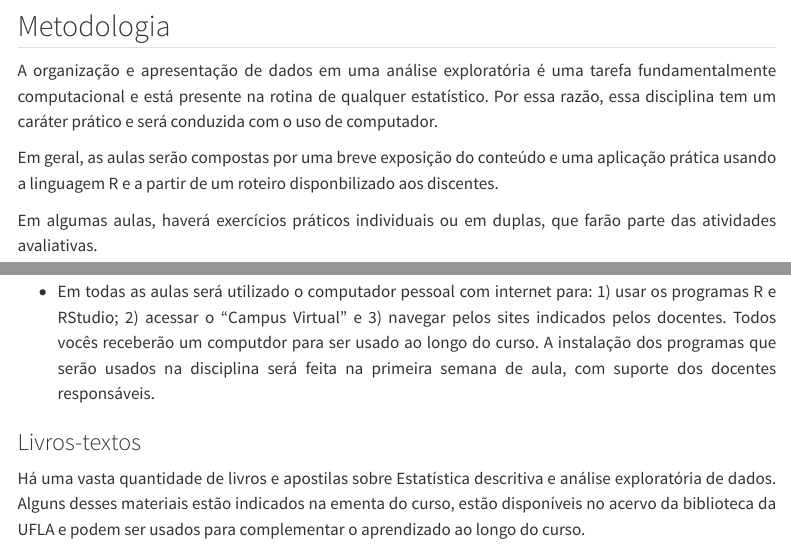
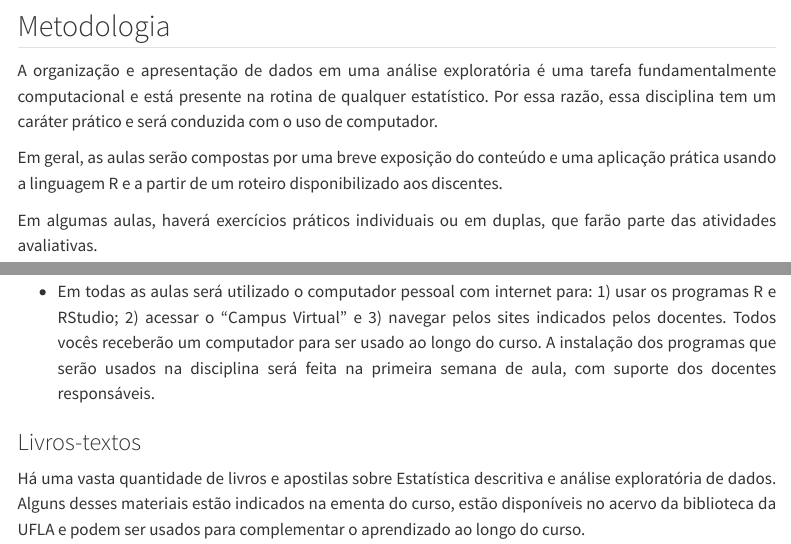
Before and after one commit to des-ufla/GES_109, a Quarto document (planoensino.qmd): the page in a window 1100 px wide, from 600 px down, and a second part further down, joined at a grey line. Rendered offline with R 4.5, knitr and Pandoc in place of Quarto, with nearby package versions; menus at the side of the page are left out.

Commit message:
algumas pequenas correções de texto

```diff
--- a/planoensino.qmd
+++ b/planoensino.qmd
@@ -22,7 +22,7 @@ Ao final do curso, você será capaz de:
 ::: {style="text-align: justify;"}
 A organização e apresentação de dados em uma análise exploratória é uma tarefa fundamentalmente computacional e está presente na rotina de qualquer estatístico. Por essa razão, essa disciplina tem um caráter prático e será conduzida com o uso de computador.
 
-Em geral, as aulas serão compostas por uma breve exposição do conteúdo e uma aplicação prática usando a linguagem R e a partir de um roteiro disponbilizado aos discentes.
+Em geral, as aulas serão compostas por uma breve exposição do conteúdo e uma aplicação prática usando a linguagem R e a partir de um roteiro disponibilizado aos discentes.
 
 Em algumas aulas, haverá exercícios práticos individuais ou em duplas, que farão parte das atividades avaliativas.
 
@@ -35,7 +35,7 @@ O cronograma das aulas, com o resumo dos tópicos e uma prévia das datas das at
 ::: {style="text-align: justify;"}
 -   O material do curso consiste de slides em formato PDF ou HTML, roteiros de aulas práticas, livros e outros materiais complementares que serão indicados. Todo material estará disponível ou indicado no ambiente virtual de aprendizagem [(Campus Virtual)](https://campusvirtual.ufla.br/site_campus/).
 
--   Em todas as aulas será utilizado o computador pessoal com internet para: 1) usar os programas R e RStudio; 2) acessar o “Campus Virtual” e 3) navegar pelos sites indicados pelos docentes. Todos vocês receberão um computdor para ser usado ao longo do curso. A instalação dos programas que serão usados na disciplina será feita na primeira semana de aula, com suporte dos docentes responsáveis.
+-   Em todas as aulas será utilizado o computador pessoal com internet para: 1) usar os programas R e RStudio; 2) acessar o “Campus Virtual” e 3) navegar pelos sites indicados pelos docentes. Todos vocês receberão um computador para ser usado ao longo do curso. A instalação dos programas que serão usados na disciplina será feita na primeira semana de aula, com suporte dos docentes responsáveis.
 :::
 
 ### Livros-textos
```
Also changed, not shown: 5 other files.
